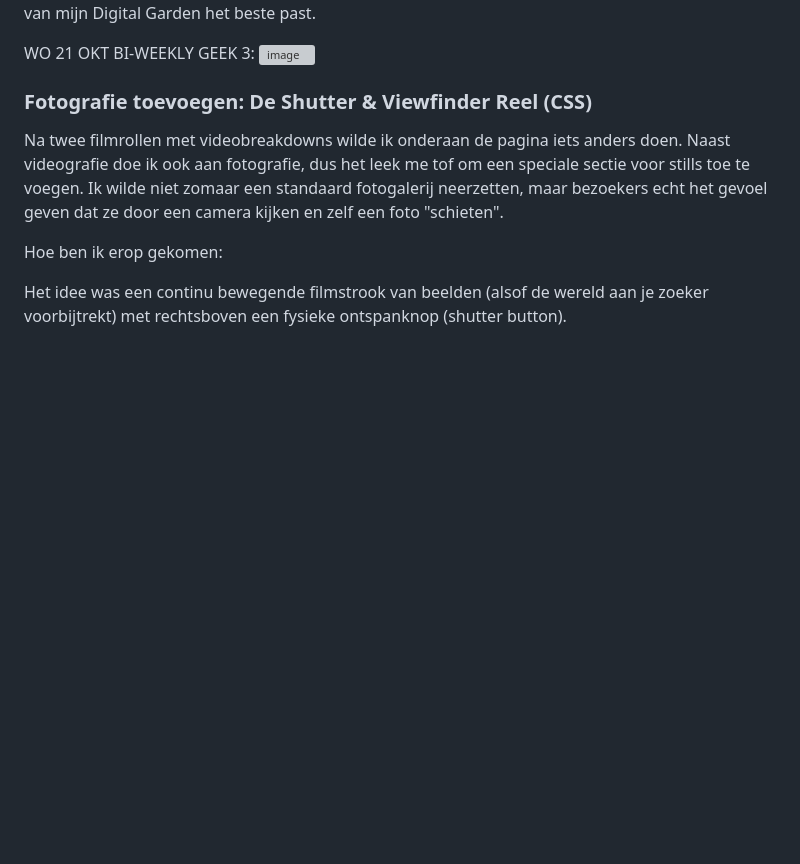
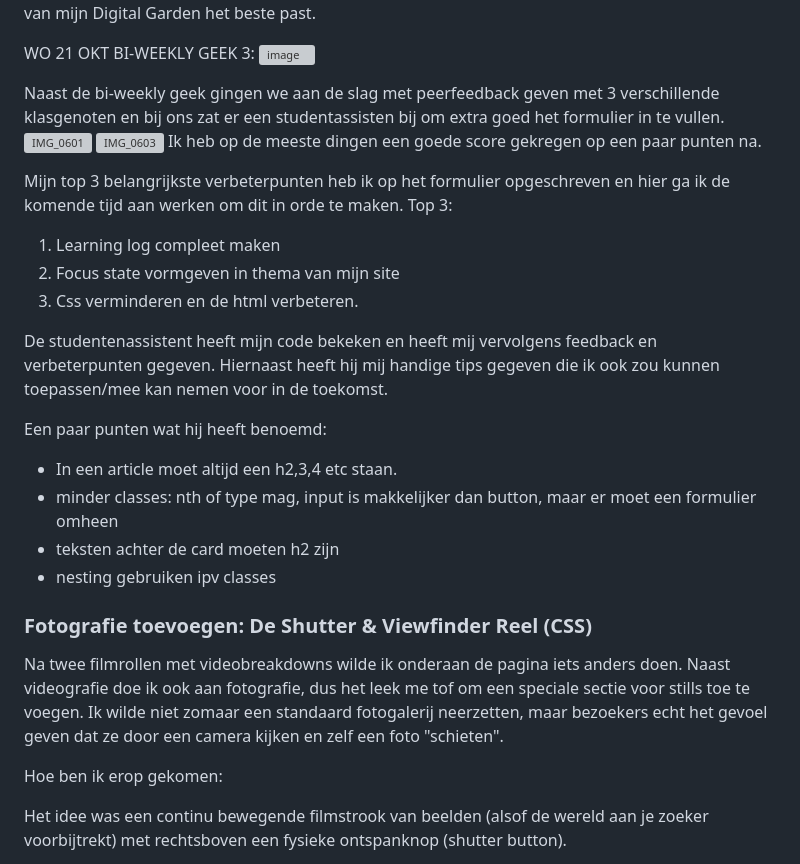
Before and after one commit to Bera62/digital-garden, a Markdown page: README.md, the part around the change. Drawn GitHub-style; folded sections open; blank space fills up the shorter version; grey boxes are pictures that could not be loaded.

```diff
--- a/README.md
+++ b/README.md
@@ -172,6 +172,26 @@ Voor nu heb ik dit heel simpel gehouden in HTML, zodat het experiment te vinden
 
 WO 21 OKT BI-WEEKLY GEEK 3:
 <img width="3266" height="2329" alt="image" src="https://github.com/user-attachments/assets/c00e7be4-4e5a-4636-a808-6a95c04500db" />
+
+Naast de bi-weekly geek gingen we aan de slag met peerfeedback geven met 3 verschillende klasgenoten en bij ons zat er een studentassisten bij om extra goed het formulier in te vullen.
+<img width="2577" height="3487" alt="IMG_0601" src="https://github.com/user-attachments/assets/41e0e2d0-959b-46d6-8940-aadb91aab600" />
+<img width="2678" height="3721" alt="IMG_0603" src="https://github.com/user-attachments/assets/a5e2cb54-bbbe-4c9d-8c2b-feb9c65f204d" />
+Ik heb op de meeste dingen een goede score gekregen op een paar punten na.
+
+Mijn top 3 belangrijkste verbeterpunten heb ik op het formulier opgeschreven en hier ga ik de komende tijd aan werken om dit in orde te maken.
+Top 3:
+1. Learning log compleet maken
+2. Focus state vormgeven in thema van mijn site
+3. Css verminderen en de html verbeteren.
+
+De studentenassistent heeft mijn code bekeken en heeft mij vervolgens feedback en verbeterpunten gegeven. Hiernaast heeft hij mij handige tips gegeven die ik ook zou kunnen toepassen/mee kan nemen voor in de toekomst.
+
+Een paar punten wat hij heeft benoemd:
+- In een article moet altijd een h2,3,4 etc staan.
+- minder classes: nth of type mag, input is makkelijker dan button, maar er moet een formulier omheen
+- teksten achter de card moeten h2 zijn
+- nesting gebruiken ipv classes
+
 
 </details>
 
```
